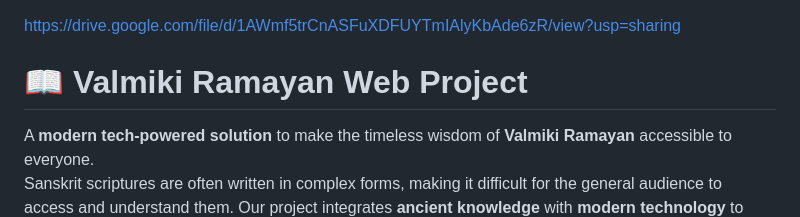
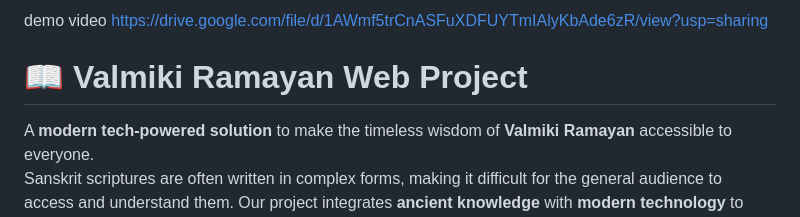
Before and after one commit to suryansh71234567/ramayan, a Markdown page: README.md, the part around the change. Drawn GitHub-style.

```diff
--- a/README.md
+++ b/README.md
@@ -1,3 +1,4 @@
+demo video
 https://drive.google.com/file/d/1AWmf5trCnASFuXDFUYTmIAlyKbAde6zR/view?usp=sharing
 
 # 📖 Valmiki Ramayan Web Project
```
